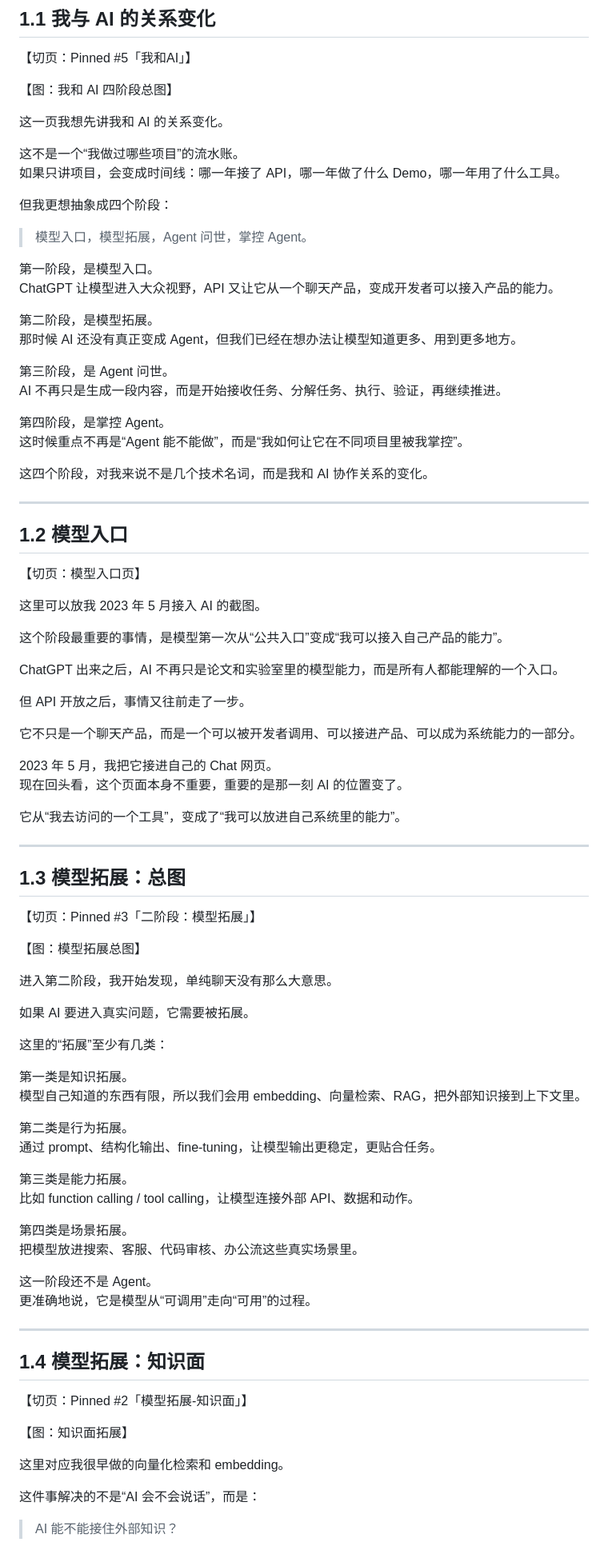
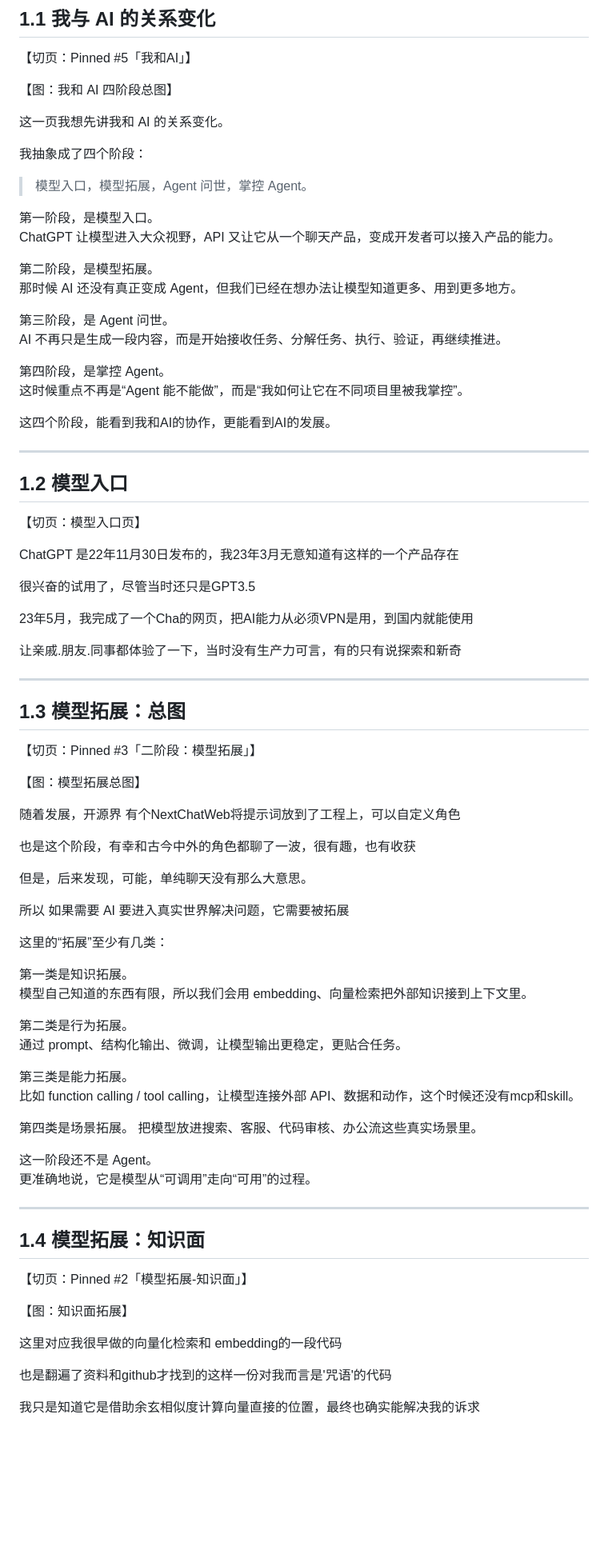
Before and after one commit to JunJD/-Agent-------ppt, a Markdown page: 当Agent进入业务系统-最终口述稿.md, the part around one of its changes. Shown at 80% size. GitHub-like rendering; blank space fills up the shorter version.

```diff
--- a/当Agent进入业务系统-最终口述稿.md
+++ b/当Agent进入业务系统-最终口述稿.md
@@ -49,10 +44,7 @@ Agent 不只是回答，它开始理解任务、调用工具、推进流程，
 
 这一页我想先讲我和 AI 的关系变化。
 
-这不是一个“我做过哪些项目”的流水账。
-如果只讲项目，会变成时间线：哪一年接了 API，哪一年做了什么 Demo，哪一年用了什么工具。
-
-但我更想抽象成四个阶段：
+我抽象成了四个阶段：
 
 > 模型入口，模型拓展，Agent 问世，掌控 Agent。
 
@@ -68,7 +60,7 @@ AI 不再只是生成一段内容，而是开始接收任务、分解任务、
 第四阶段，是掌控 Agent。
 这时候重点不再是“Agent 能不能做”，而是“我如何让它在不同项目里被我掌控”。
 
-这四个阶段，对我来说不是几个技术名词，而是我和 AI 协作关系的变化。
+这四个阶段，能看到我和AI的协作，更能看到AI的发展。
 
 ---
 
@@ -76,20 +68,13 @@ AI 不再只是生成一段内容，而是开始接收任务、分解任务、
 
 【切页：模型入口页】
 
-这里可以放我 2023 年 5 月接入 AI 的截图。
+ChatGPT 是22年11月30日发布的，我23年3月无意知道有这样的一个产品存在
 
-这个阶段最重要的事情，是模型第一次从“公共入口”变成“我可以接入自己产品的能力”。
+很兴奋的试用了，尽管当时还只是GPT3.5
 
-ChatGPT 出来之后，AI 不再只是论文和实验室里的模型能力，而是所有人都能理解的一个入口。
+23年5月，我完成了一个Cha的网页，把AI能力从必须VPN是用，到国内就能使用
 
-但 API 开放之后，事情又往前走了一步。
-
-它不只是一个聊天产品，而是一个可以被开发者调用、可以接进产品、可以成为系统能力的一部分。
-
-2023 年 5 月，我把它接进自己的 Chat 网页。
-现在回头看，这个页面本身不重要，重要的是那一刻 AI 的位置变了。
-
-它从“我去访问的一个工具”，变成了“我可以放进自己系统里的能力”。
+让亲戚.朋友.同事都体验了一下，当时没有生产力可言，有的只有说探索和新奇
 
 ---
 
@@ -99,20 +84,24 @@ ChatGPT 出来之后，AI 不再只是论文和实验室里的模型能力，而
 
 【图：模型拓展总图】
 
-进入第二阶段，我开始发现，单纯聊天没有那么大意思。
+随着发展，开源界 有个NextChatWeb将提示词放到了工程上，可以自定义角色
 
-如果 AI 要进入真实问题，它需要被拓展。
+也是这个阶段，有幸和古今中外的角色都聊了一波，很有趣，也有收获
+
+但是，后来发现，可能，单纯聊天没有那么大意思。
+
+所以 如果需要 AI 要进入真实世界解决问题，它需要被拓展
 
 这里的“拓展”至少有几类：
 
 第一类是知识拓展。
-模型自己知道的东西有限，所以我们会用 embedding、向量检索、RAG，把外部知识接到上下文里。
+模型自己知道的东西有限，所以我们会用 embedding、向量检索把外部知识接到上下文里。
 
 第二类是行为拓展。
-通过 prompt、结构化输出、fine-tuning，让模型输出更稳定，更贴合任务。
+通过 prompt、结构化输出、微调，让模型输出更稳定，更贴合任务。
 
 第三类是能力拓展。
-比如 function calling / tool calling，让模型连接外部 API、数据和动作。
+比如 function calling / tool calling，让模型连接外部 API、数据和动作，这个时候还没有mcp和skill。
 
 第四类是场景拓展。
 把模型放进搜索、客服、代码审核、办公流这些真实场景里。
@@ -128,9 +117,9 @@ ChatGPT 出来之后，AI 不再只是论文和实验室里的模型能力，而
 
 【图：知识面拓展】
 
-这里对应我很早做的向量化检索和 embedding。
+这里对应我很早做的向量化检索和 embedding的一段代码
 
-这件事解决的不是“AI 会不会说话”，而是：
+也是翻遍了资料和github才找到的这样一份对我而言是'咒语'的代码
 
-> AI 能不能接住外部知识？
+我只是知道它是借助余玄相似度计算向量直接的位置，最终也确实能解决我的诉求
 
```
Also changed, not shown: other parts of 当Agent进入业务系统-最终口述稿.md (+9 -31 lines).
